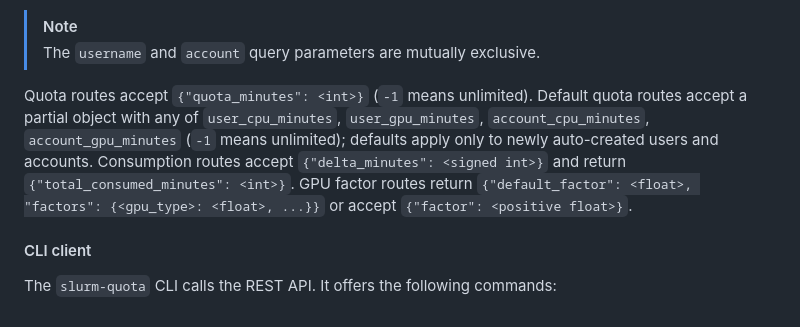
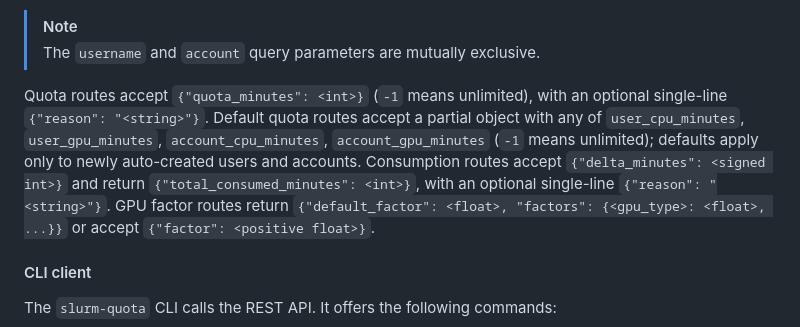
Before and after one commit to rackslab/slurm-quota, a Markdown page: README.md, the part around the change. Drawn GitHub-style.

Commit message:
docs: mention API contract update in README.md

```diff
--- a/README.md
+++ b/README.md
@@ -281,10 +281,11 @@ responses: `username` limits users and accounts to that user's Slurm association
 > [!NOTE]
 > The `username` and `account` query parameters are mutually exclusive.
 
-Quota routes accept `{"quota_minutes": <int>}` (`-1` means unlimited). Default quota routes accept a partial object with
-any of `user_cpu_minutes`, `user_gpu_minutes`, `account_cpu_minutes`, `account_gpu_minutes` (`-1` means unlimited);
-defaults apply only to newly auto-created users and accounts. Consumption routes accept
-`{"delta_minutes": <signed int>}` and return `{"total_consumed_minutes": <int>}`. GPU factor routes return
+Quota routes accept `{"quota_minutes": <int>}` (`-1` means unlimited), with an optional single-line
+`{"reason": "<string>"}`. Default quota routes accept a partial object with any of `user_cpu_minutes`,
+`user_gpu_minutes`, `account_cpu_minutes`, `account_gpu_minutes` (`-1` means unlimited); defaults apply only to newly
+auto-created users and accounts. Consumption routes accept `{"delta_minutes": <signed int>}` and return
+`{"total_consumed_minutes": <int>}`, with an optional single-line `{"reason": "<string>"}`. GPU factor routes return
 `{"default_factor": <float>, "factors": {<gpu_type>: <float>, ...}}` or accept `{"factor": <positive float>}`.
 
 #### CLI client<a name="cli-client"></a>
```
